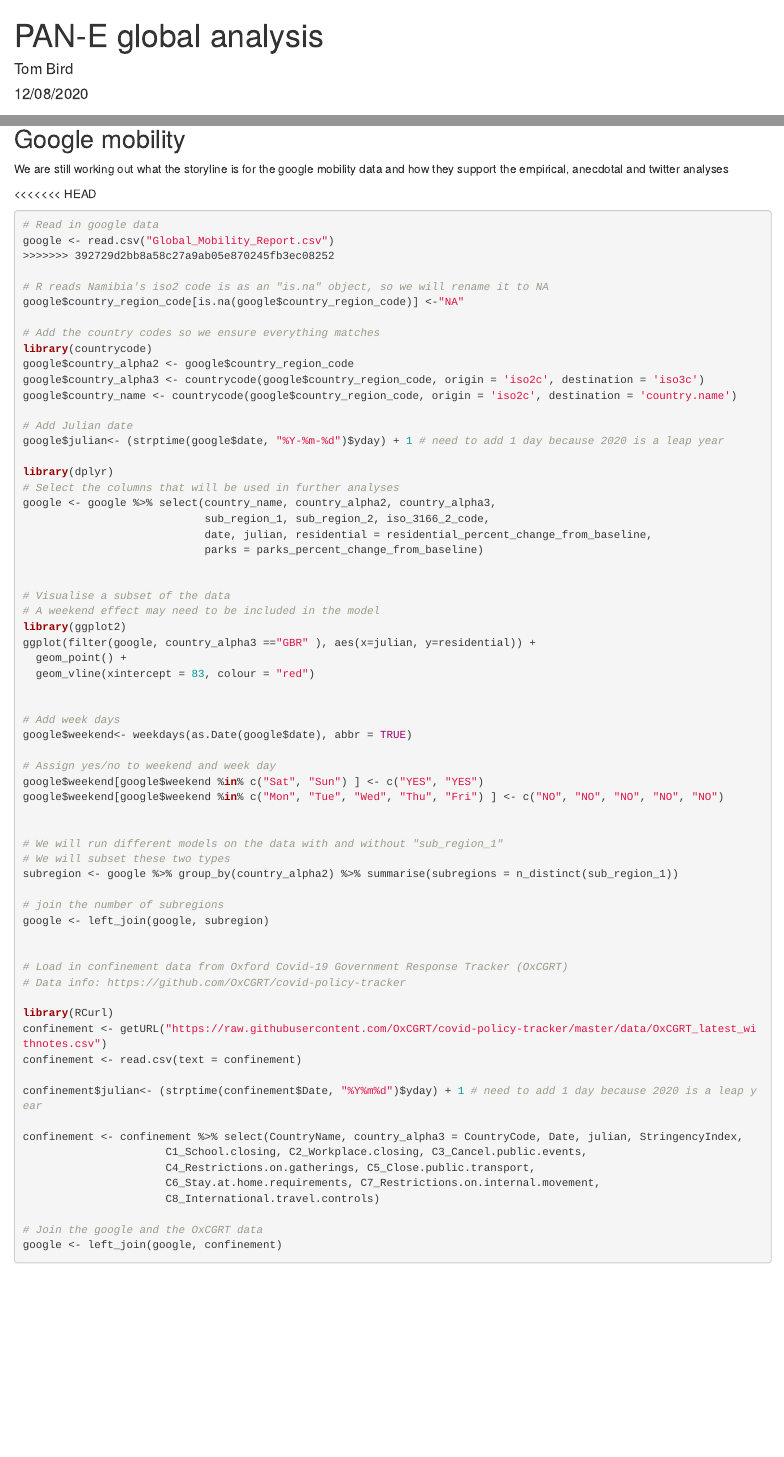
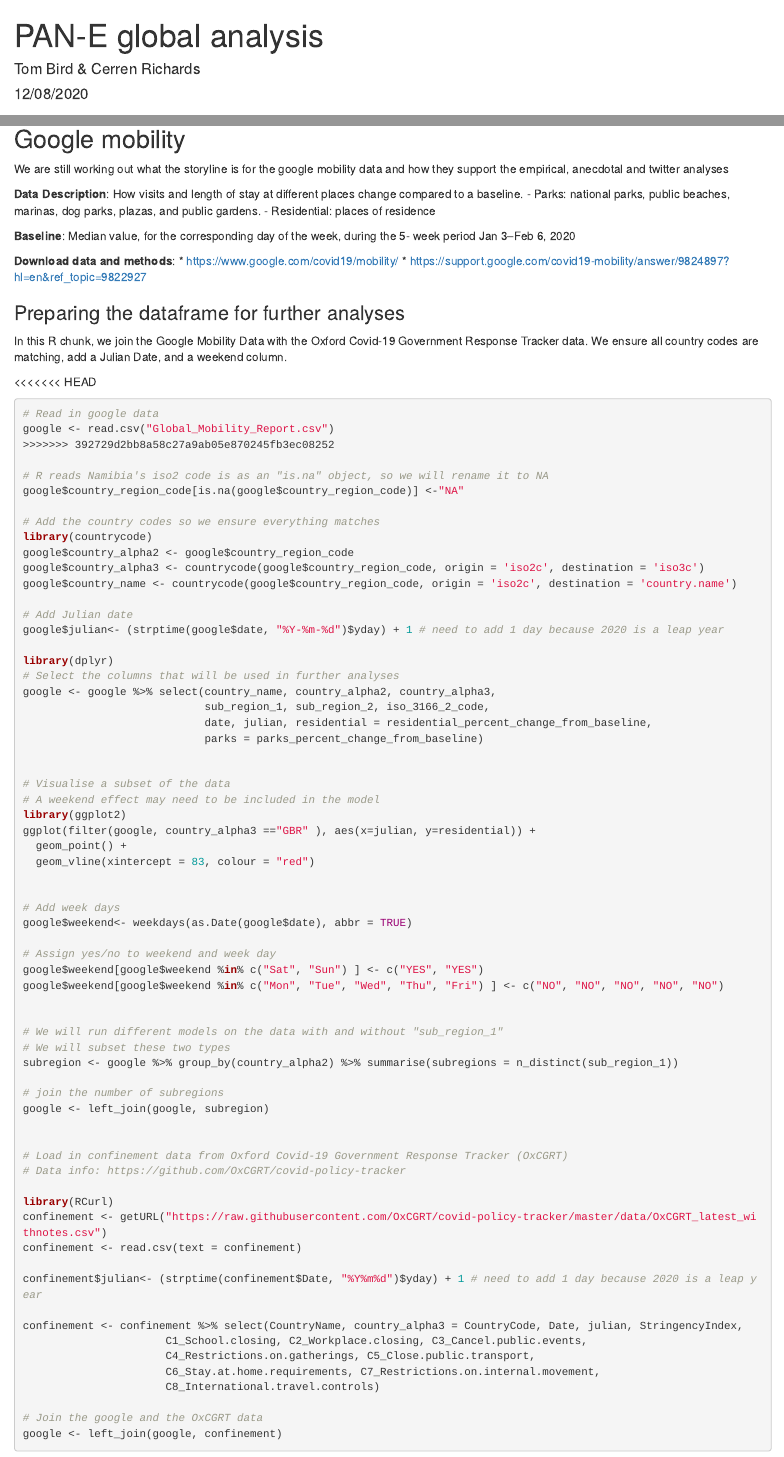
Before and after one commit to tomasbird/Covid-global-analysis, an R Markdown document (Global analysis.Rmd): the page in a window 1100 px wide, from its top, and a second part further down, joined at a grey line. Rendered offline with R 4.5, knitr and Pandoc, with nearby package versions.

Commit message:
Update data and R chunk description

````diff
--- a/Global analysis.Rmd
+++ b/Global analysis.Rmd
@@ -1,6 +1,6 @@
 ---
 title: "PAN-E global analysis"
-author: "Tom Bird"
+author: "Tom Bird & Cerren Richards"
 date: "12/08/2020"
 output: html_document
 ---
@@ -28,6 +28,20 @@ airdat=read.csv("Data/RawAirData.csv")
 
 ## Google mobility
 We are still working out what the storyline is for the google mobility data and how they support the empirical, anecdotal and twitter analyses
+
+**Data Description**: How visits and length of stay at different places change compared to a baseline.
+    - Parks: national parks, public beaches, marinas, dog parks, plazas, and public gardens.
+    - Residential: places of residence
+
+**Baseline**: Median value, for the corresponding day of the week, during the 5- week period Jan 3–Feb 6, 2020
+
+**Download data and methods**:
+* https://www.google.com/covid19/mobility/
+* https://support.google.com/covid19-mobility/answer/9824897?hl=en&ref_topic=9822927
+
+
+### Preparing the dataframe for further analyses
+In this R chunk, we join the Google Mobility Data with the Oxford Covid-19 Government Response Tracker data. We ensure all country codes are matching, add a Julian Date, and a weekend column.
 
 <<<<<<< HEAD
 ```{r google Analysis}
````
